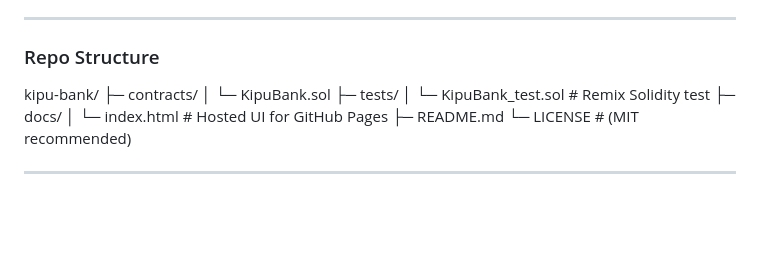
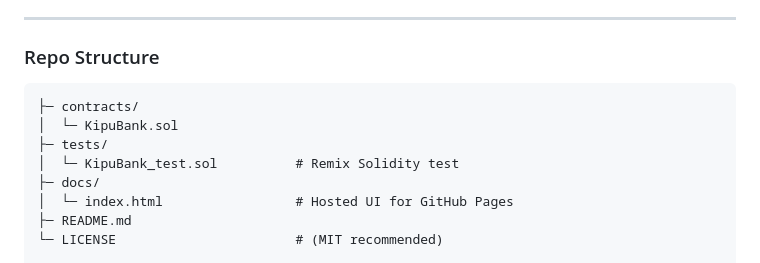
Before and after one commit to renatoribeiroqc/kipu-bank, a Markdown page: README.md, the part around the change. Drawn GitHub-style; blank space fills up the shorter version.

Commit message:
Add text mark to keep the structure

````diff
--- a/README.md
+++ b/README.md
@@ -104,7 +104,7 @@ For developers who prefer local toolchains, optional Hardhat/Foundry scaffolding
 
 
 ### Repo Structure
-kipu-bank/
+```text
 ├─ contracts/
 │  └─ KipuBank.sol
 ├─ tests/
````
